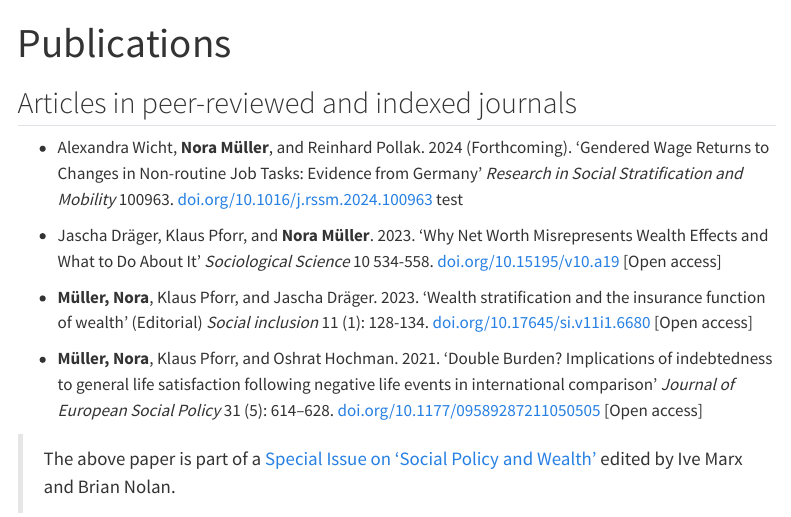
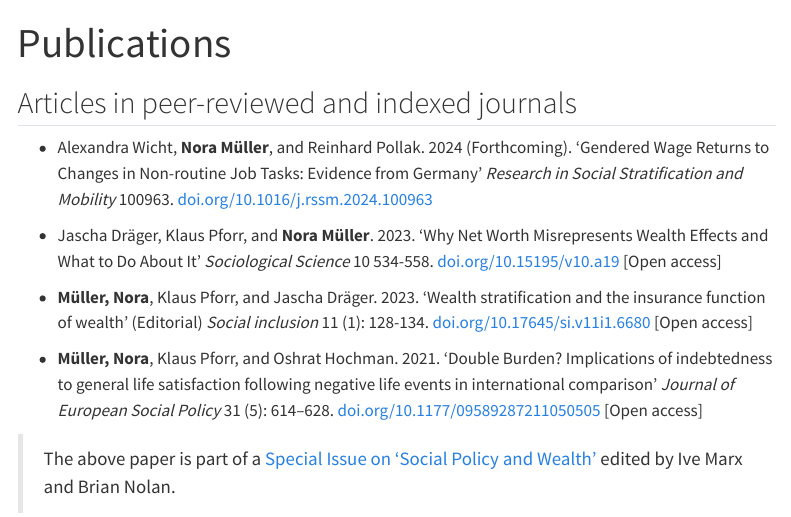
Before and after one commit to nrmllr/nrmllr.github.io, a Quarto document (publications.qmd): the page in a window 1100 px wide, from its top. Rendered offline with R 4.5, knitr and Pandoc in place of Quarto, with nearby package versions; menus at the side of the page are left out.

Commit message:
updated publications

```diff
--- a/publications.qmd
+++ b/publications.qmd
@@ -4,7 +4,7 @@ title: "Publications"
 
 ## Articles in peer-reviewed and indexed journals
 
-* Alexandra Wicht, **Nora Müller**, and Reinhard Pollak. 2024 (Forthcoming). 'Gendered Wage Returns to Changes in Non-routine Job Tasks: Evidence from Germany' *Research in Social Stratification and Mobility* 100963. [doi.org/10.1016/j.rssm.2024.100963](https://doi.org/10.1016/j.rssm.2024.100963) test
+* Alexandra Wicht, **Nora Müller**, and Reinhard Pollak. 2024 (Forthcoming). 'Gendered Wage Returns to Changes in Non-routine Job Tasks: Evidence from Germany' *Research in Social Stratification and Mobility* 100963. [doi.org/10.1016/j.rssm.2024.100963](https://doi.org/10.1016/j.rssm.2024.100963)
 
 * Jascha Dräger, Klaus Pforr, and **Nora Müller**. 2023. 'Why Net Worth Misrepresents Wealth Effects and What to Do About It' *Sociological Science* 10 534-558. [doi.org/10.15195/v10.a19](https://doi.org/10.15195/v10.a19) [Open access]
 
```
